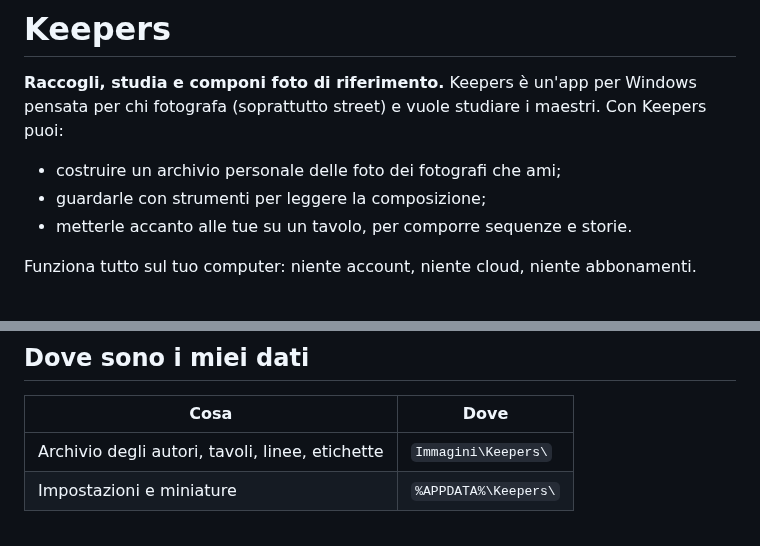
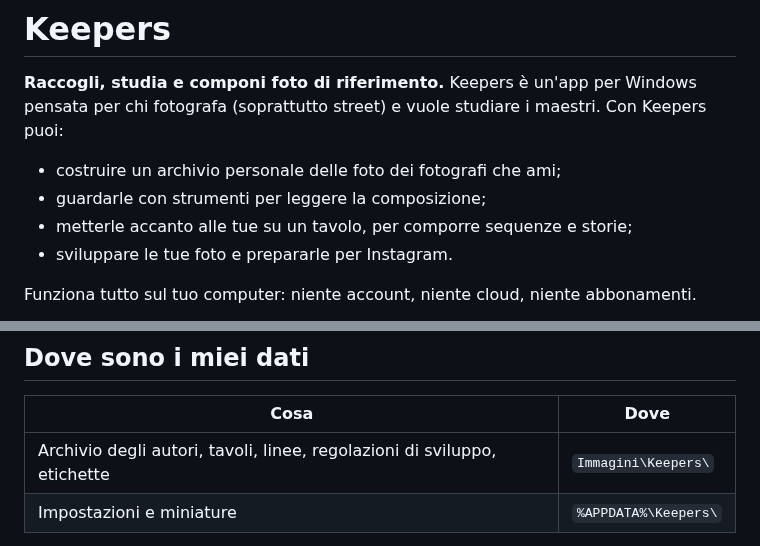
Before and after one commit to peppetrick/keepers, a Markdown page: README.md, 2 parts joined by grey strips. Drawn GitHub-style.

```diff
--- a/README.md
+++ b/README.md
@@ -4,7 +4,8 @@
 
 - costruire un archivio personale delle foto dei fotografi che ami;
 - guardarle con strumenti per leggere la composizione;
-- metterle accanto alle tue su un tavolo, per comporre sequenze e storie.
+- metterle accanto alle tue su un tavolo, per comporre sequenze e storie;
+- sviluppare le tue foto e prepararle per Instagram.
 
 Funziona tutto sul tuo computer: niente account, niente cloud, niente abbonamenti.
 
@@ -107,7 +134,7 @@ Il pulsante **?** (oppure H) apre una guida su come e quando usare ogni strument
 
 | Cosa | Dove |
 |---|---|
-| Archivio degli autori, tavoli, linee, etichette | `Immagini\Keepers\` |
+| Archivio degli autori, tavoli, linee, regolazioni di sviluppo, etichette | `Immagini\Keepers\` |
 | Impostazioni e miniature | `%APPDATA%\Keepers\` |
 
 Per un backup basta copiare la cartella `Immagini\Keepers`. Disinstallando Keepers (Impostazioni → App) le tue foto non vengono toccate.
```
Also changed, not shown: other parts of README.md (+26 -0 lines), README.en.md (+29 -2 lines), docs/en-instagram.png (added), docs/en-sviluppo.png (added), docs/it-instagram.png (added), docs/it-sviluppo.png (added).
